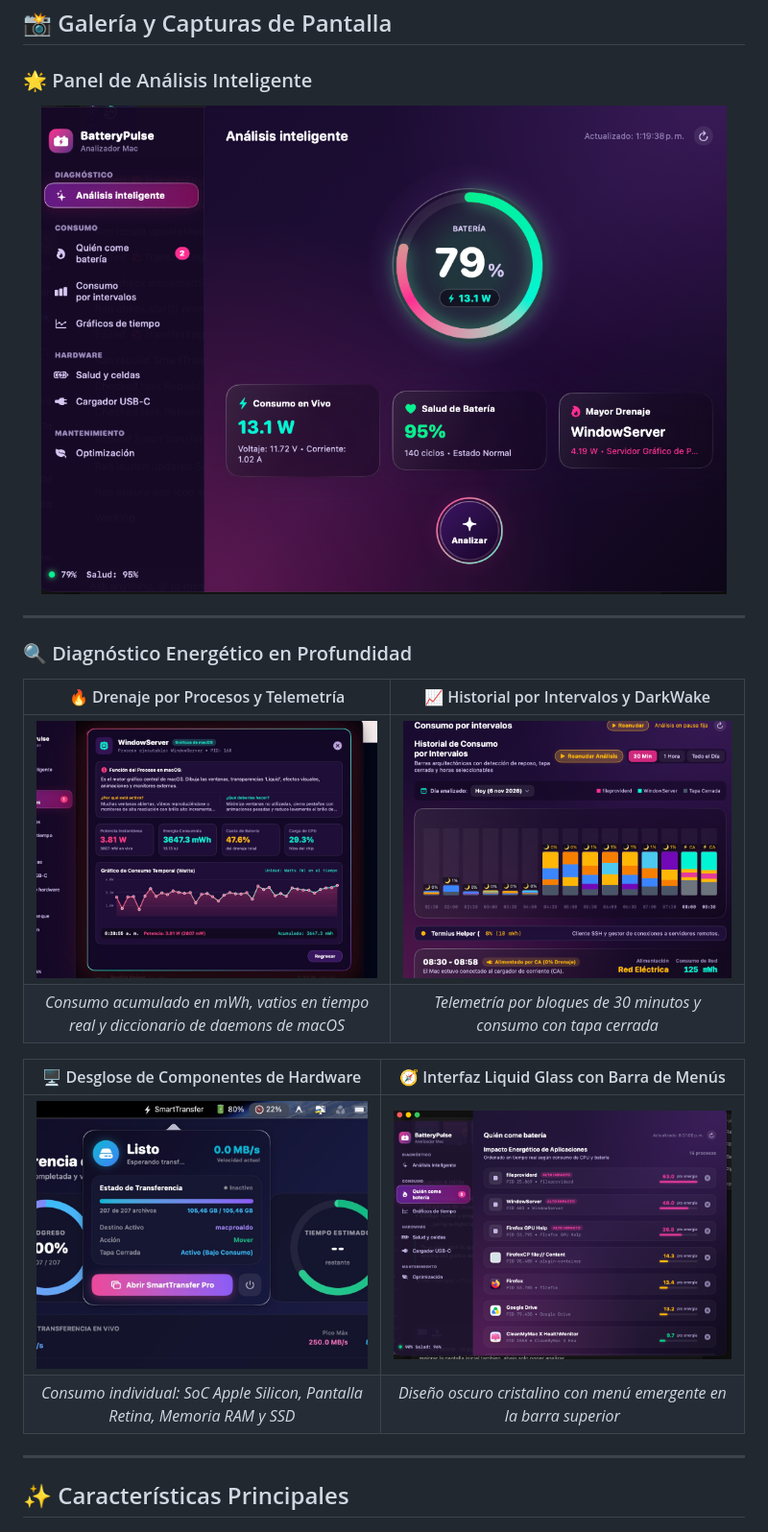
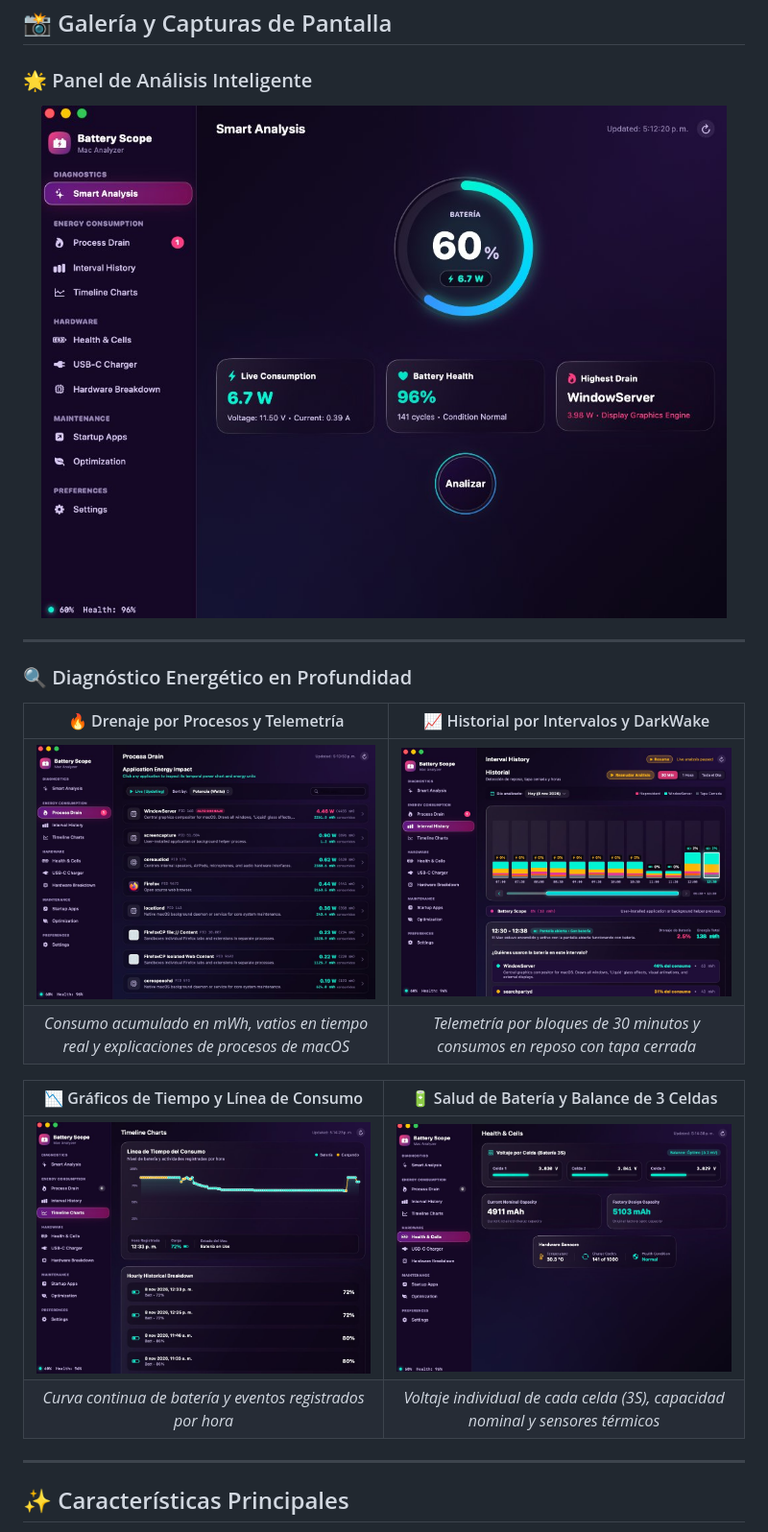
Before and after one commit to aldobm/BatteryScope, a Markdown page: README.es.md, the part around the change. Shown at 96% size. Rendered like a GitHub page; pictures changed too: docs/screenshots/01_smart_analysis.jpg (added), docs/screenshots/02_process_drain.jpg (added), docs/screenshots/03_interval_history.jpg (added).

Commit message:
Update READMEs with high-resolution Battery Scope screenshots

```diff
--- a/README.es.md
+++ b/README.es.md
@@ -51,7 +51,7 @@ Descarga directamente el instalador oficial listo para usar:
 
 ### 🌟 Panel de Análisis Inteligente
 <p align="center">
-  <img src="docs/screenshots/smart_analysis.png" alt="Panel de Análisis Inteligente" width="95%" />
+  <img src="docs/screenshots/01_smart_analysis.jpg" alt="Panel de Análisis Inteligente Battery Scope" width="95%" />
 </p>
 
 ---
@@ -60,13 +60,13 @@ Descarga directamente el instalador oficial listo para usar:
 
 | 🔥 Drenaje por Procesos y Telemetría | 📈 Historial por Intervalos y DarkWake |
 | :---: | :---: |
-| <img src="docs/screenshots/process_detail.jpg" alt="Drenaje por Procesos" width="100%" /> | <img src="docs/screenshots/interval_history.png" alt="Historial de Intervalos" width="100%" /> |
-| *Consumo acumulado en mWh, vatios en tiempo real y diccionario de daemons de macOS* | *Telemetría por bloques de 30 minutos y consumo con tapa cerrada* |
+| <img src="docs/screenshots/02_process_drain.jpg" alt="Drenaje por Procesos" width="100%" /> | <img src="docs/screenshots/03_interval_history.jpg" alt="Historial de Intervalos" width="100%" /> |
+| *Consumo acumulado en mWh, vatios en tiempo real y explicaciones de procesos de macOS* | *Telemetría por bloques de 30 minutos y consumos en reposo con tapa cerrada* |
 
-| 🖥️ Desglose de Componentes de Hardware | 🧭 Interfaz Liquid Glass con Barra de Menús |
+| 📉 Gráficos de Tiempo y Línea de Consumo | 🔋 Salud de Batería y Balance de 3 Celdas |
 | :---: | :---: |
-| <img src="docs/screenshots/hardware_breakdown.jpg" alt="Desglose de Hardware" width="100%" /> | <img src="docs/screenshots/dashboard_overview.png" alt="Vista General" width="100%" /> |
-| *Consumo individual: SoC Apple Silicon, Pantalla Retina, Memoria RAM y SSD* | *Diseño oscuro cristalino con menú emergente en la barra superior* |
+| <img src="docs/screenshots/04_timeline_charts.jpg" alt="Gráficos de Tiempo" width="100%" /> | <img src="docs/screenshots/05_health_cells.jpg" alt="Salud y Celdas" width="100%" /> |
+| *Curva continua de batería y eventos registrados por hora* | *Voltaje individual de cada celda (3S), capacidad nominal y sensores térmicos* |
 
 ---
 
```
Also changed, not shown: README.md (+6 -6 lines).
